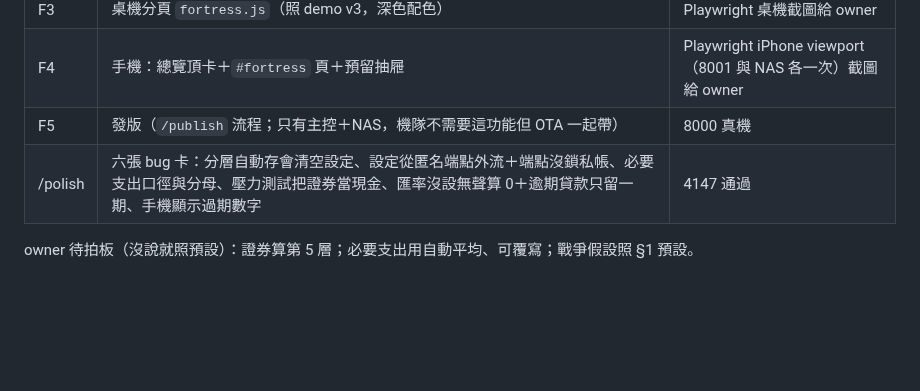
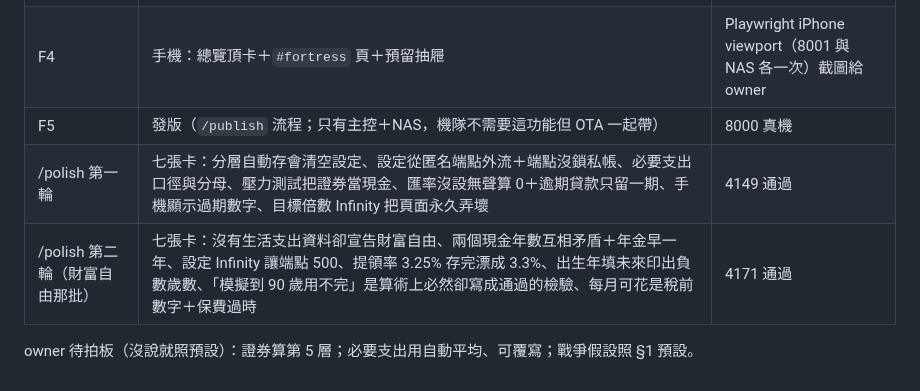
Before and after one commit to denniswang0513-del/Originsun-Media-Guard, a Markdown page: docs/FORTRESS_PLAN.md, the part around one of its changes. GitHub-like rendering; blank space fills up the shorter version.

```diff
--- a/docs/FORTRESS_PLAN.md
+++ b/docs/FORTRESS_PLAN.md
@@ -88,6 +107,7 @@
 | F3 | 桌機分頁 `fortress.js`（照 demo v3，深色配色） | Playwright 桌機截圖給 owner |
 | F4 | 手機：總覽頂卡＋`#fortress` 頁＋預留抽屜 | Playwright iPhone viewport（8001 與 NAS 各一次）截圖給 owner |
 | F5 | 發版（`/publish` 流程；只有主控＋NAS，機隊不需要這功能但 OTA 一起帶） | 8000 真機 |
-| /polish | 六張 bug 卡：分層自動存會清空設定、設定從匿名端點外流＋端點沒鎖私帳、必要支出口徑與分母、壓力測試把證券當現金、匯率沒設無聲算 0＋逾期貸款只留一期、手機顯示過期數字 | 4147 通過 |
+| /polish 第一輪 | 七張卡：分層自動存會清空設定、設定從匿名端點外流＋端點沒鎖私帳、必要支出口徑與分母、壓力測試把證券當現金、匯率沒設無聲算 0＋逾期貸款只留一期、手機顯示過期數字、目標倍數 Infinity 把頁面永久弄壞 | 4149 通過 |
+| /polish 第二輪（財富自由那批） | 七張卡：沒有生活支出資料卻宣告財富自由、兩個現金年數互相矛盾＋年金早一年、設定 Infinity 讓端點 500、提領率 3.25% 存完漂成 3.3%、出生年填未來印出負數歲數、「模擬到 90 歲用不完」是算術上必然卻寫成通過的檢驗、每月可花是稅前數字＋保費過時 | 4171 通過 |
 
 owner 待拍板（沒說就照預設）：證券算第 5 層；必要支出用自動平均、可覆寫；戰爭假設照 §1 預設。
```
Also changed, not shown: other parts of docs/FORTRESS_PLAN.md (+26 -7 lines).
